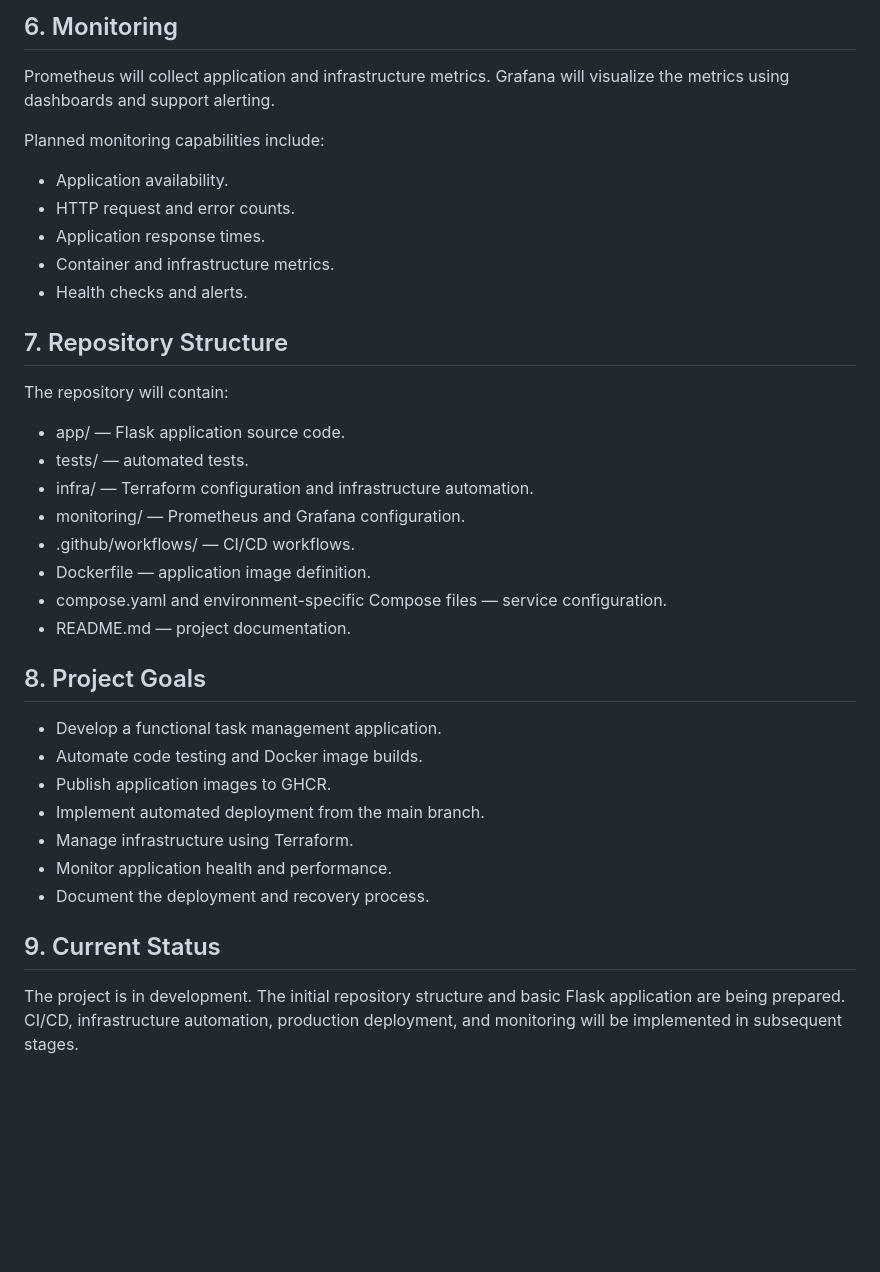
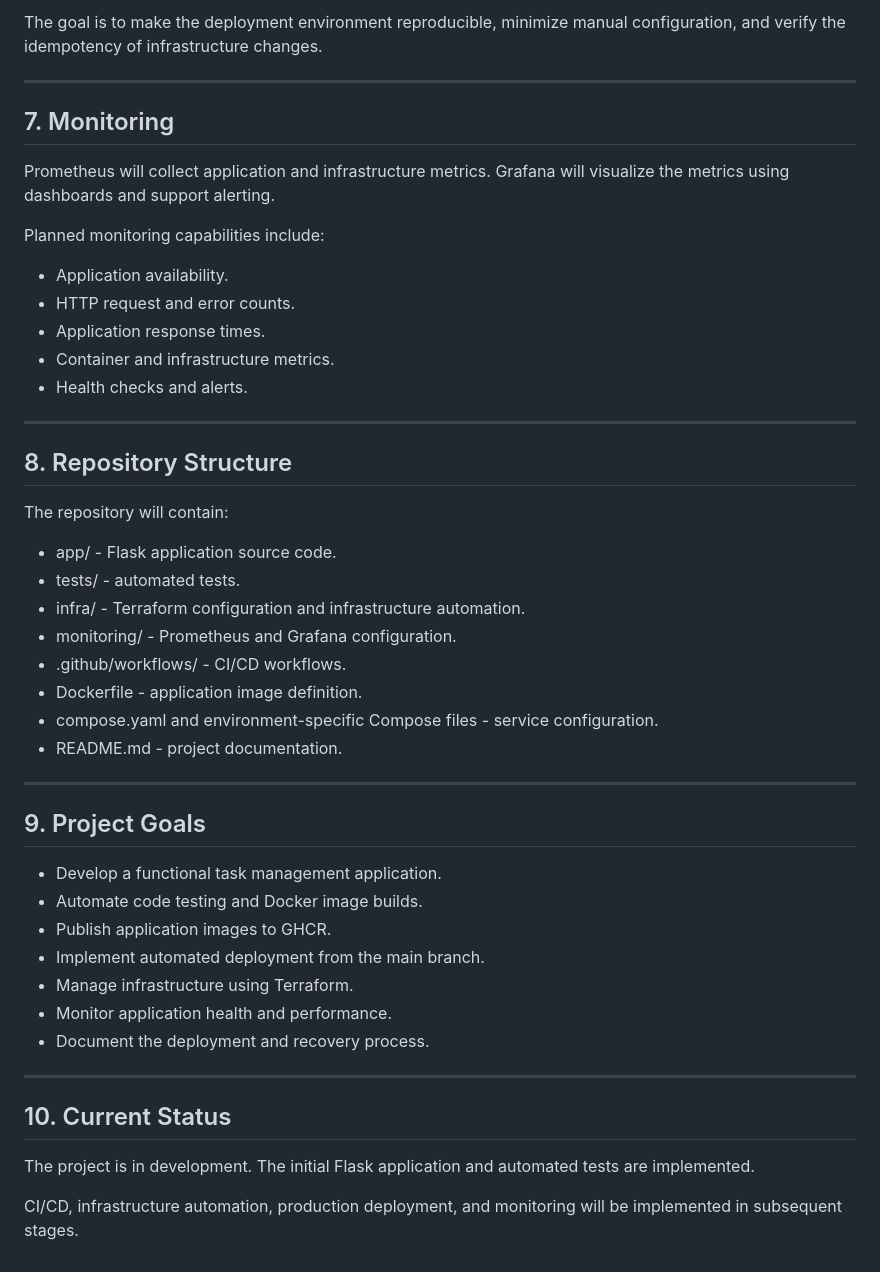
Before and after one commit to OlaWysiecka/taskflow-devops, a Markdown page: README.md, the part around one of its changes. Rendered like a GitHub page; blank space fills up the shorter version.

Commit message:
docs: update project documentation

```diff
--- a/README.md
+++ b/README.md
@@ -69,28 +106,41 @@ The goal is to make the deployment environment reproducible, minimize manual con
 
-## 6. Monitoring
-Prometheus will collect application and infrastructure metrics. Grafana will visualize the metrics using dashboards and support alerting.
+The goal is to make the deployment environment reproducible, minimize manual configuration, and verify
+the idempotency of infrastructure changes.
+
+---
+
+## 7. Monitoring
+
+Prometheus will collect application and infrastructure metrics. Grafana will visualize the metrics using
+dashboards and support alerting.
 
 Planned monitoring capabilities include:
+
 * Application availability.
 * HTTP request and error counts.
 * Application response times.
 * Container and infrastructure metrics.
 * Health checks and alerts.
 
-## 7. Repository Structure
+---
+
+## 8. Repository Structure
+
 The repository will contain:
 
-* app/ — Flask application source code.
-* tests/ — automated tests.
-* infra/ — Terraform configuration and infrastructure automation.
-* monitoring/ — Prometheus and Grafana configuration.
-* .github/workflows/ — CI/CD workflows.
-* Dockerfile — application image definition.
-* compose.yaml and environment-specific Compose files — service configuration.
-* README.md — project documentation.
+* app/ - Flask application source code.
+* tests/ - automated tests.
+* infra/ - Terraform configuration and infrastructure automation.
+* monitoring/ - Prometheus and Grafana configuration.
+* .github/workflows/ - CI/CD workflows.
+* Dockerfile - application image definition.
+* compose.yaml and environment-specific Compose files - service configuration.
+* README.md - project documentation.
 
+---
 
-## 8. Project Goals
+## 9. Project Goals
+
 - Develop a functional task management application.
 - Automate code testing and Docker image builds.
 - Publish application images to GHCR.
@@ -99,6 +149,10 @@ The repository will contain:
 - Monitor application health and performance.
 - Document the deployment and recovery process.
 
-## 9. Current Status
+---
 
-The project is in development. The initial repository structure and basic Flask application are being prepared. CI/CD, infrastructure automation, production deployment, and monitoring will be implemented in subsequent stages.
+## 10. Current Status
+
+The project is in development. The initial Flask application and automated tests are implemented.
+
+CI/CD, infrastructure automation, production deployment, and monitoring will be implemented in subsequent stages.
```
Also changed, not shown: other parts of README.md (+50 -13 lines).
